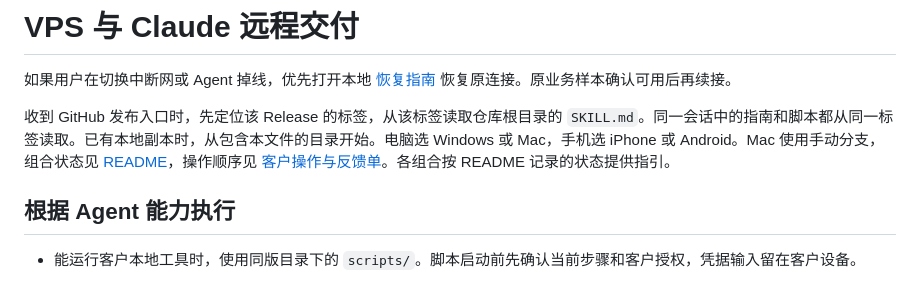
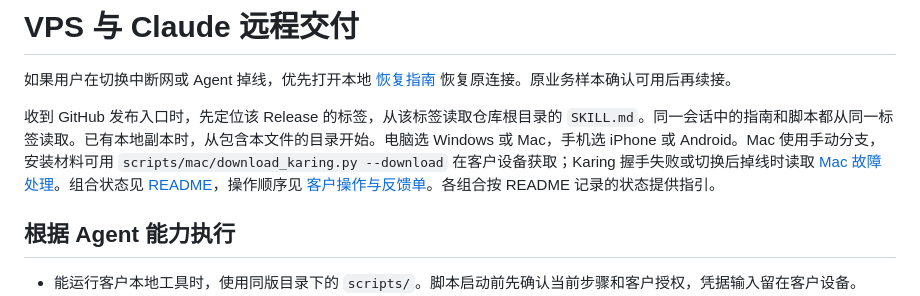
Before and after one commit to mrazch/vps-claude-delivery, a Markdown page: SKILL.md, the part around the change. Drawn GitHub-style.

```diff
--- a/SKILL.md
+++ b/SKILL.md
@@ -7,7 +7,7 @@ description: 引导客户预检 Claude 使用条件、部署或复用兼容 VPS
 
 如果用户在切换中断网或 Agent 掉线，优先打开本地 [恢复指南](guides/recovery.md) 恢复原连接。原业务样本确认可用后再续接。
 
-收到 GitHub 发布入口时，先定位该 Release 的标签，从该标签读取仓库根目录的 `SKILL.md`。同一会话中的指南和脚本都从同一标签读取。已有本地副本时，从包含本文件的目录开始。电脑选 Windows 或 Mac，手机选 iPhone 或 Android。Mac 使用手动分支，组合状态见 [README](README.md)，操作顺序见 [客户操作与反馈单](docs/windows-iphone-field-test.md)。各组合按 README 记录的状态提供指引。
+收到 GitHub 发布入口时，先定位该 Release 的标签，从该标签读取仓库根目录的 `SKILL.md`。同一会话中的指南和脚本都从同一标签读取。已有本地副本时，从包含本文件的目录开始。电脑选 Windows 或 Mac，手机选 iPhone 或 Android。Mac 使用手动分支，安装材料可用 `scripts/mac/download_karing.py --download` 在客户设备获取；Karing 握手失败或切换后掉线时读取 [Mac 故障处理](guides/mac-troubleshooting.md)。组合状态见 [README](README.md)，操作顺序见 [客户操作与反馈单](docs/windows-iphone-field-test.md)。各组合按 README 记录的状态提供指引。
 
 ## 根据 Agent 能力执行
 
```
Also changed, not shown: README.md (+7 -0 lines), guides/mac-troubleshooting.md (added, +55 -0 lines), guides/mac.md (+23 -1 lines), guides/images/mac/karing-add-profile.jpg (added), guides/images/mac/karing-icon.jpg (added), 3 other files.
